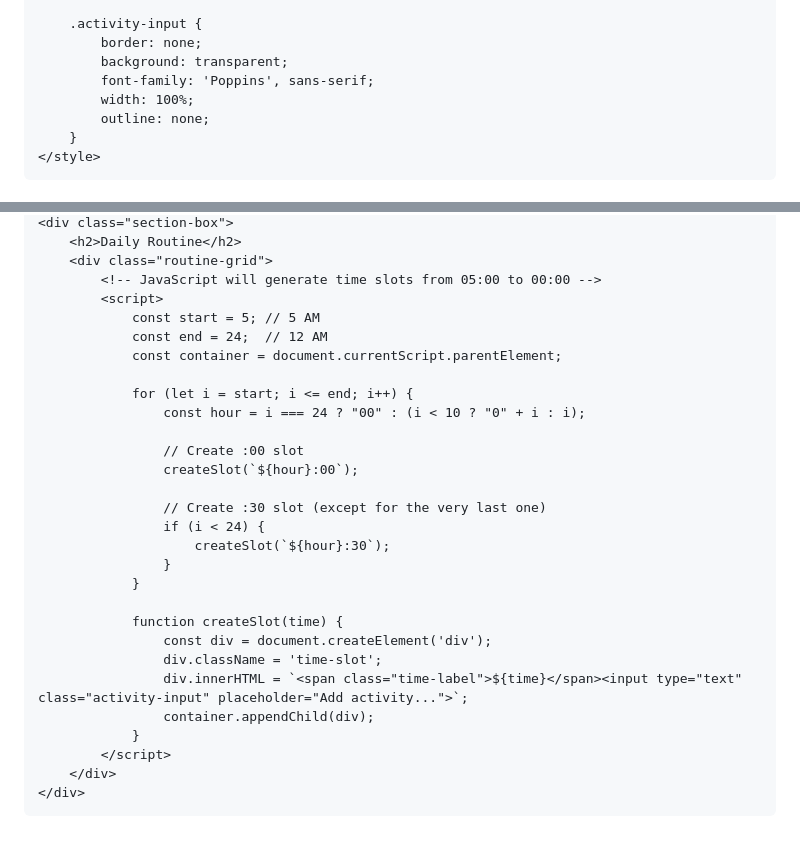
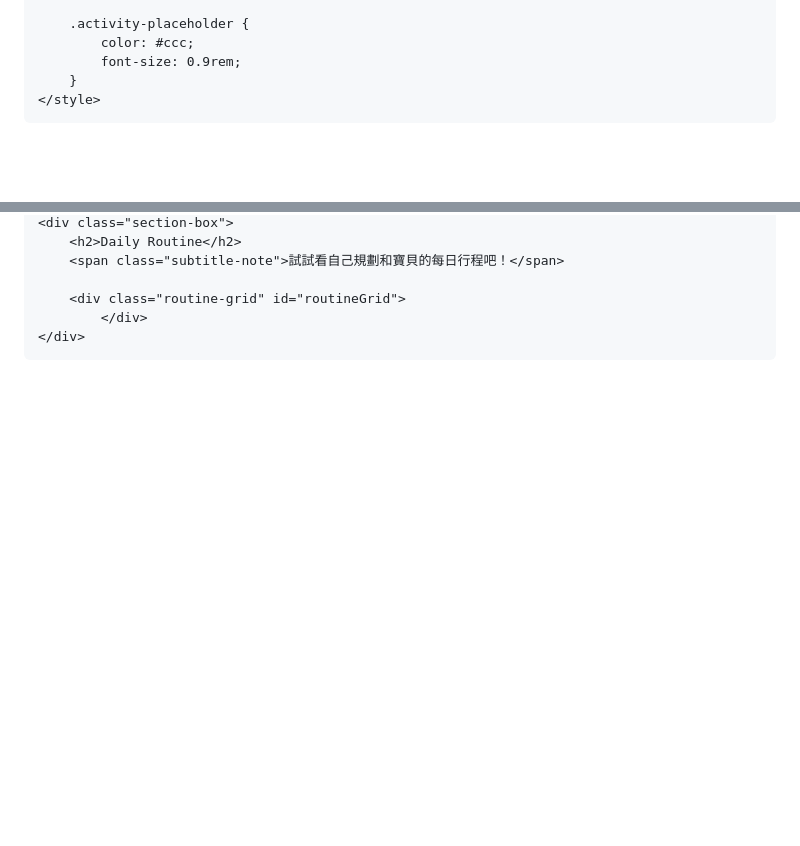
Before and after one commit to poppyyyy2002/Dog-Care-SOP, a Markdown page: README.md, 2 parts joined by grey strips. GitHub-like rendering; blank space fills up the shorter version.

```diff
--- a/README.md
+++ b/README.md
@@ -102,11 +119,8 @@
         }
 
-        .activity-input {
-            border: none;
-            background: transparent;
-            font-family: 'Poppins', sans-serif;
-            width: 100%;
-            outline: none;
+        .activity-placeholder {
+            color: #ccc;
+            font-size: 0.9rem;
         }
     </style>
 </head>
@@ -140,34 +161,28 @@
     <div class="section-box">
         <h2>Daily Routine</h2>
-        <div class="routine-grid">
-            <!-- JavaScript will generate time slots from 05:00 to 00:00 -->
-            <script>
-                const start = 5; // 5 AM
-                const end = 24;  // 12 AM
-                const container = document.currentScript.parentElement;
+        <span class="subtitle-note">試試看自己規劃和寶貝的每日行程吧！</span>
 
-                for (let i = start; i <= end; i++) {
-                    const hour = i === 24 ? "00" : (i < 10 ? "0" + i : i);
-
-                    // Create :00 slot
-                    createSlot(`${hour}:00`);
-
-                    // Create :30 slot (except for the very last one)
-                    if (i < 24) {
-                        createSlot(`${hour}:30`);
-                    }
-                }
-
-                function createSlot(time) {
-                    const div = document.createElement('div');
-                    div.className = 'time-slot';
-                    div.innerHTML = `<span class="time-label">${time}</span><input type="text" class="activity-input" placeholder="Add activity...">`;
-                    container.appendChild(div);
-                }
-            </script>
-        </div>
+        <div class="routine-grid" id="routineGrid">
+            </div>
     </div>
 </div>
 
+<script>
+    // 自動生成 05:00 到 00:00 每半小時一格
+    const grid = document.getElementById('routineGrid');
+    for (let h = 5; h <= 24; h++) {
+        const hour = h === 24 ? "00" : (h < 10 ? "0" + h : h);
+        addSlot(`${hour}:00`);
+        if (h < 24) addSlot(`${hour}:30`);
+    }
+
+    function addSlot(time) {
+        const div = document.createElement('div');
+        div.className = 'time-slot';
+        div.innerHTML = `<span class="time-label">${time}</span> <span class="activity-placeholder">Click to plan...</span>`;
+        grid.appendChild(div);
+    }
+</script>
+
 </body>
 </html>
```
Also changed, not shown: other parts of README.md (+102 -78 lines).
